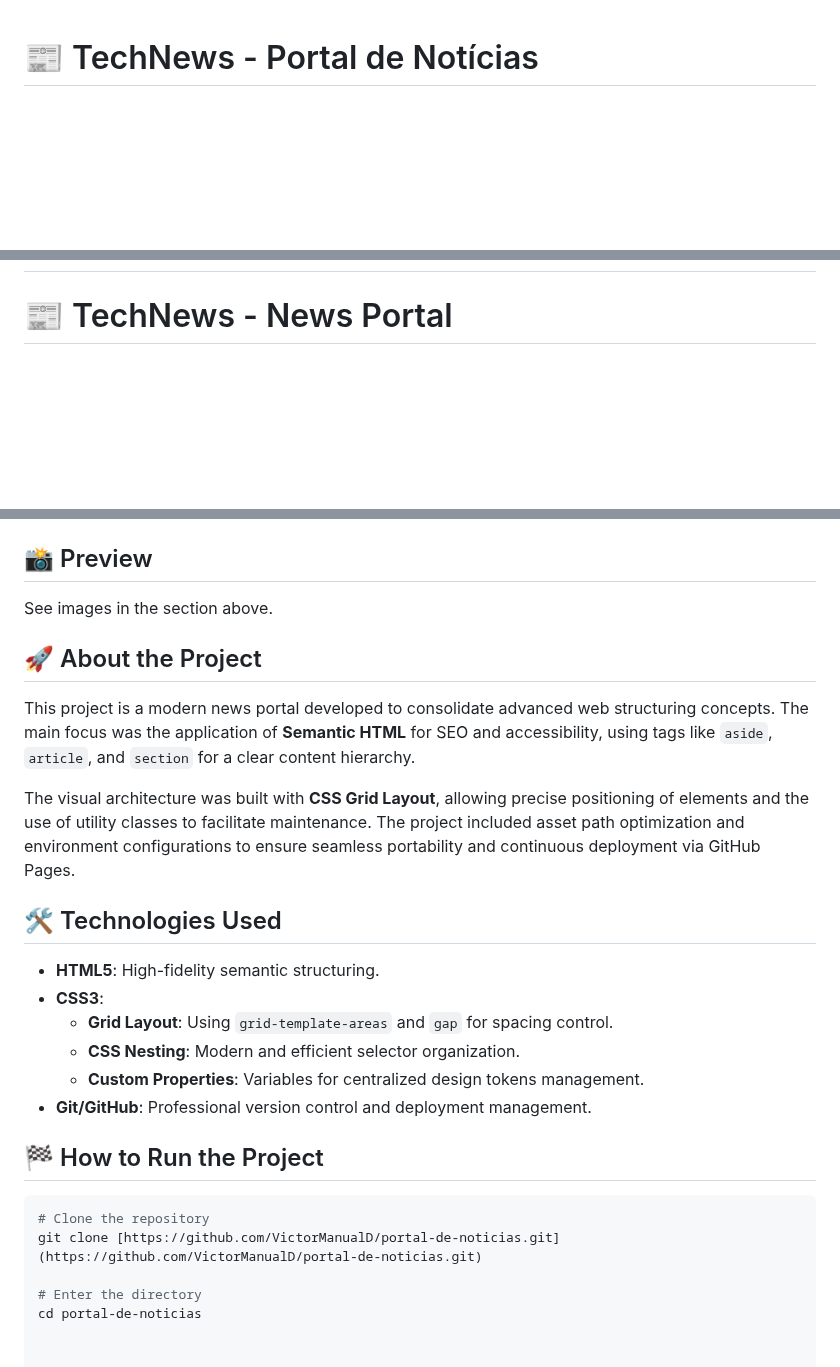
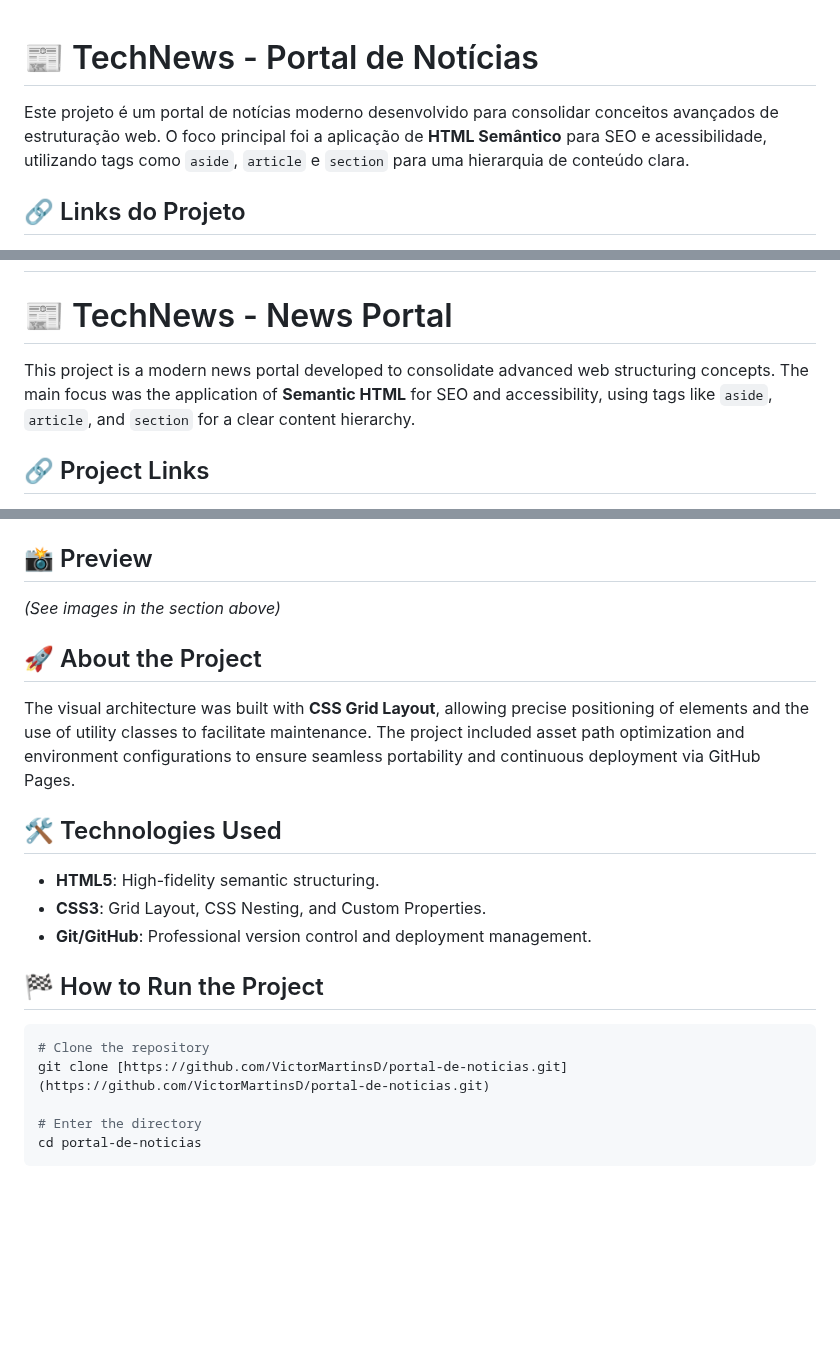
Before and after one commit to VictorMartinsD/portal-de-noticias, a Markdown page: README.md, 3 parts joined by grey strips. Rendered like a GitHub page; blank space fills up the shorter version.

````diff
--- a/README.md
+++ b/README.md
@@ -1,3 +1,7 @@
 # 📰 TechNews - Portal de Notícias
 
+Este projeto é um portal de notícias moderno desenvolvido para consolidar conceitos avançados de estruturação web. O foco principal foi a aplicação de **HTML Semântico** para SEO e acessibilidade, utilizando tags como `aside`, `article` e `section` para uma hierarquia de conteúdo clara.
+
+## 🔗 Links do Projeto
+
 [![Visualizar Projeto](https://img.shields.io/badge/Acessar%20Deploy-Github%20Pages-blue?style=for-the-badge)](https://victormartinsd.github.io/portal-de-noticias/)
@@ -42,4 +45,8 @@ cd portal-de-noticias
 
 # 📰 TechNews - News Portal
 
+This project is a modern news portal developed to consolidate advanced web structuring concepts. The main focus was the application of **Semantic HTML** for SEO and accessibility, using tags like `aside`, `article`, and `section` for a clear content hierarchy.
+
+## 🔗 Project Links
+
 [![View Project](https://img.shields.io/badge/Access%20Deploy-Github%20Pages-blue?style=for-the-badge)](https://victormartinsd.github.io/portal-de-noticias/)
@@ -46,28 +54,21 @@ cd portal-de-noticias
 
 ## 📸 Preview
-
-See images in the section above.
+*(See images in the section above)*
 
 ## 🚀 About the Project
-
-This project is a modern news portal developed to consolidate advanced web structuring concepts. The main focus was the application of **Semantic HTML** for SEO and accessibility, using tags like `aside`, `article`, and `section` for a clear content hierarchy.
-
 The visual architecture was built with **CSS Grid Layout**, allowing precise positioning of elements and the use of utility classes to facilitate maintenance. The project included asset path optimization and environment configurations to ensure seamless portability and continuous deployment via GitHub Pages.
 
 ## 🛠️ Technologies Used
-
 - **HTML5**: High-fidelity semantic structuring.
-- **CSS3**:
-  - **Grid Layout**: Using `grid-template-areas` and `gap` for spacing control.
-  - **CSS Nesting**: Modern and efficient selector organization.
-  - **Custom Properties**: Variables for centralized design tokens management.
+- **CSS3**: Grid Layout, CSS Nesting, and Custom Properties.
 - **Git/GitHub**: Professional version control and deployment management.
 
 ## 🏁 How to Run the Project
 
 ```bash
 # Clone the repository
-git clone [https://github.com/VictorManualD/portal-de-noticias.git](https://github.com/VictorManualD/portal-de-noticias.git)
+git clone [https://github.com/VictorMartinsD/portal-de-noticias.git](https://github.com/VictorMartinsD/portal-de-noticias.git)
 
 # Enter the directory
 cd portal-de-noticias
+```
````
Also changed, not shown: other parts of README.md (+2 -2 lines).
